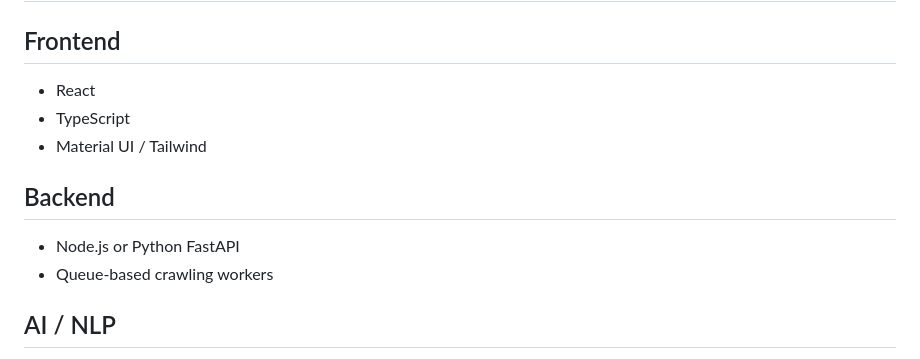
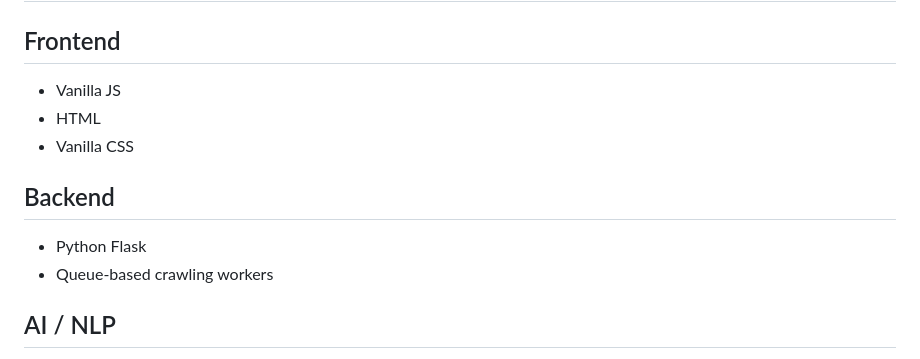
Before and after one commit to apoorvarawat-hub/Hackathon, a Markdown page: SPEC.md, the part around the change. GitHub-like rendering.

Commit message:
docs(spec): update tech stack to Flask and vanilla JS/HTML/CSS

```diff
--- a/SPEC.md
+++ b/SPEC.md
@@ -571,12 +571,12 @@ OnlyValidatedContacts ==
 # 12. Technology Stack Recommendations
 
 ## Frontend
-- React
-- TypeScript
-- Material UI / Tailwind
+- Vanilla JS
+- HTML
+- Vanilla CSS
 
 ## Backend
-- Node.js or Python FastAPI
+- Python Flask
 - Queue-based crawling workers
 
 ## AI / NLP
```
